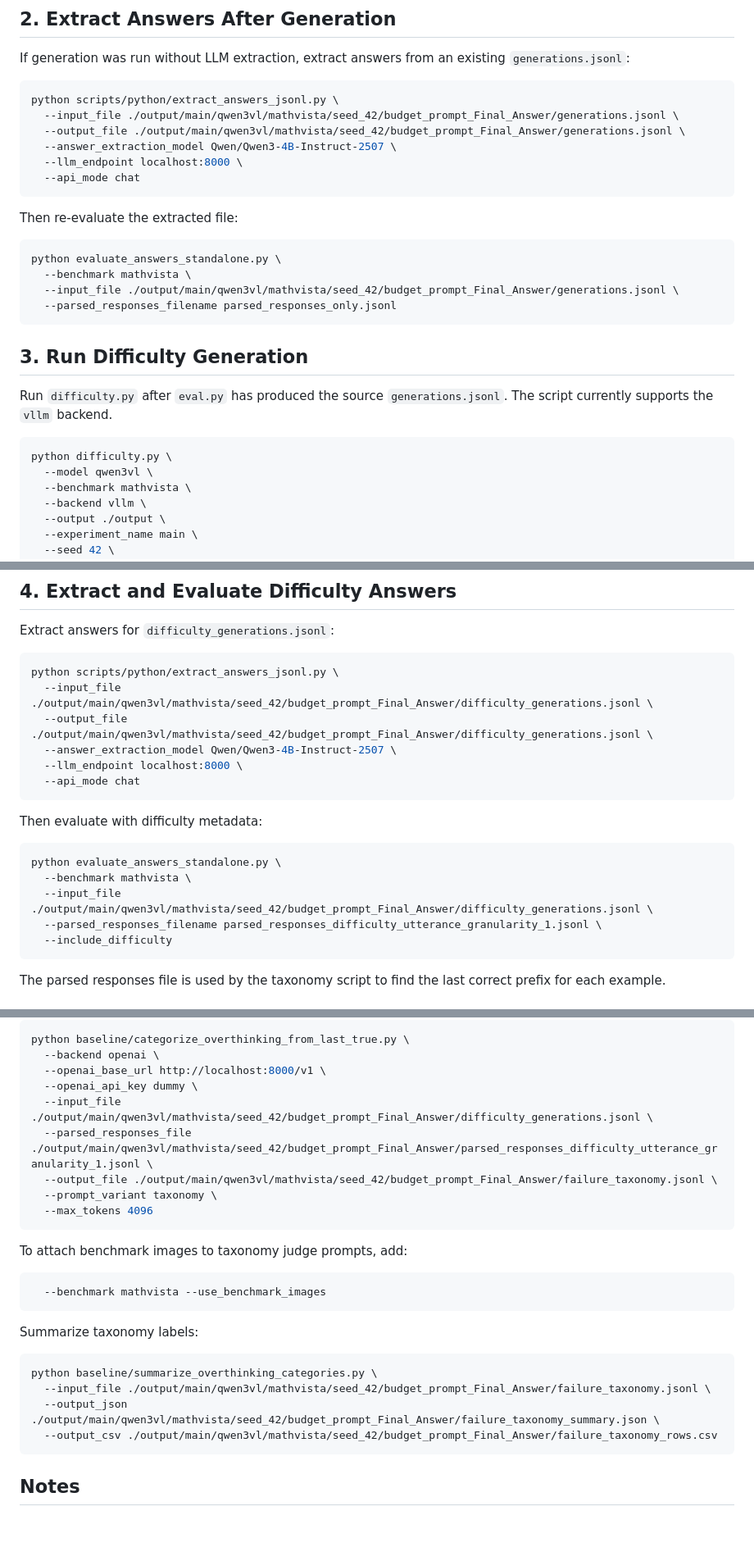
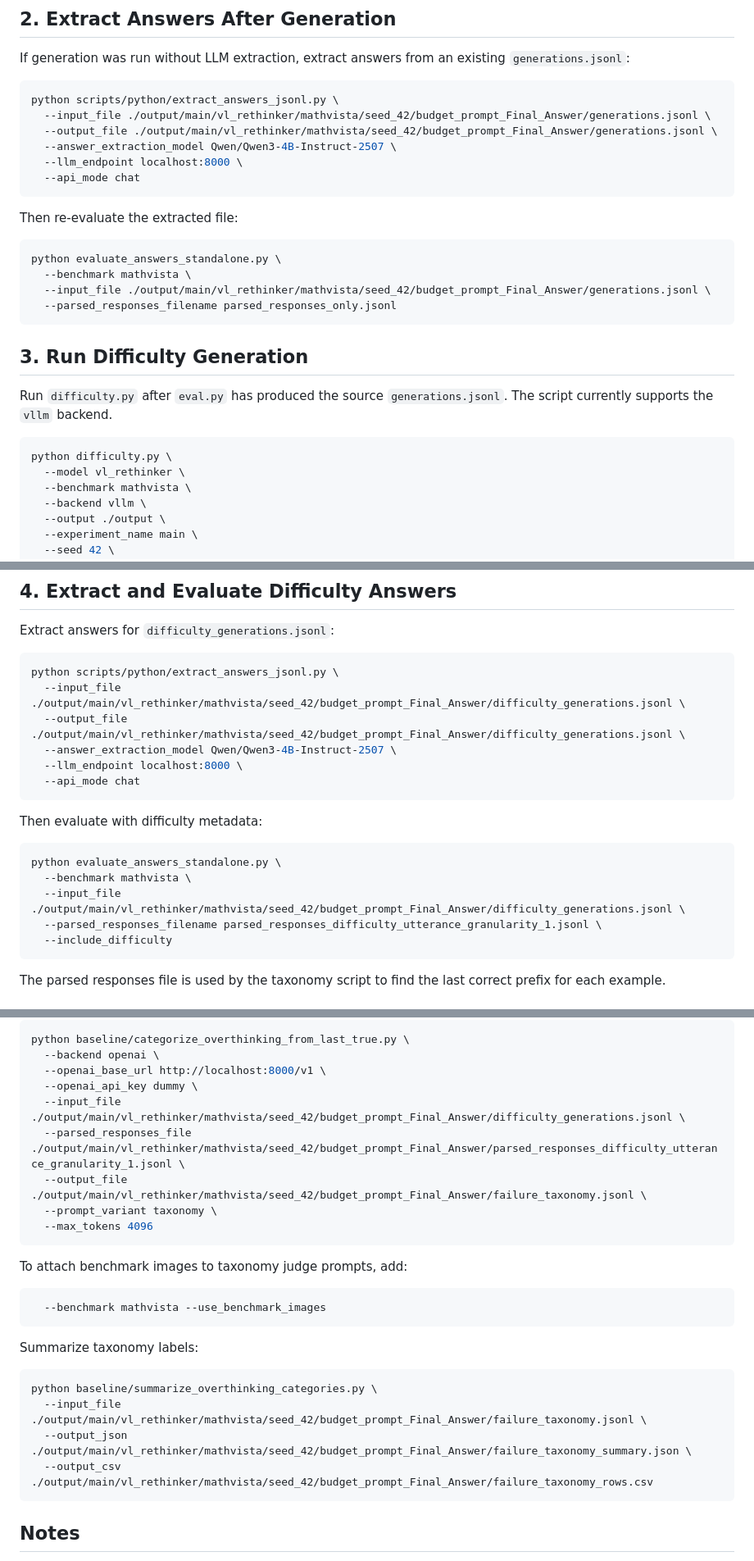
Before and after one commit to SimoneCaldarella/thinking-past-the-answer, a Markdown page: README.md, 3 parts joined by grey strips. Shown at 82% size. GitHub-like rendering; blank space fills up the shorter version.

Commit message:
Updated model name

````diff
--- a/README.md
+++ b/README.md
@@ -118,8 +118,8 @@ If generation was run without LLM extraction, extract answers from an existing `
 
 ```bash
 python scripts/python/extract_answers_jsonl.py \
-  --input_file ./output/main/qwen3vl/mathvista/seed_42/budget_prompt_Final_Answer/generations.jsonl \
-  --output_file ./output/main/qwen3vl/mathvista/seed_42/budget_prompt_Final_Answer/generations.jsonl \
+  --input_file ./output/main/vl_rethinker/mathvista/seed_42/budget_prompt_Final_Answer/generations.jsonl \
+  --output_file ./output/main/vl_rethinker/mathvista/seed_42/budget_prompt_Final_Answer/generations.jsonl \
   --answer_extraction_model Qwen/Qwen3-4B-Instruct-2507 \
   --llm_endpoint localhost:8000 \
   --api_mode chat
@@ -130,7 +130,7 @@ Then re-evaluate the extracted file:
 ```bash
 python evaluate_answers_standalone.py \
   --benchmark mathvista \
-  --input_file ./output/main/qwen3vl/mathvista/seed_42/budget_prompt_Final_Answer/generations.jsonl \
+  --input_file ./output/main/vl_rethinker/mathvista/seed_42/budget_prompt_Final_Answer/generations.jsonl \
   --parsed_responses_filename parsed_responses_only.jsonl
 ```
 
@@ -140,7 +140,7 @@ Run `difficulty.py` after `eval.py` has produced the source `generations.jsonl`.
 
 ```bash
 python difficulty.py \
-  --model qwen3vl \
+  --model vl_rethinker \
   --benchmark mathvista \
   --backend vllm \
   --output ./output \
@@ -162,8 +162,8 @@ Extract answers for `difficulty_generations.jsonl`:
 
 ```bash
 python scripts/python/extract_answers_jsonl.py \
-  --input_file ./output/main/qwen3vl/mathvista/seed_42/budget_prompt_Final_Answer/difficulty_generations.jsonl \
-  --output_file ./output/main/qwen3vl/mathvista/seed_42/budget_prompt_Final_Answer/difficulty_generations.jsonl \
+  --input_file ./output/main/vl_rethinker/mathvista/seed_42/budget_prompt_Final_Answer/difficulty_generations.jsonl \
+  --output_file ./output/main/vl_rethinker/mathvista/seed_42/budget_prompt_Final_Answer/difficulty_generations.jsonl \
   --answer_extraction_model Qwen/Qwen3-4B-Instruct-2507 \
   --llm_endpoint localhost:8000 \
   --api_mode chat
@@ -174,7 +174,7 @@ Then evaluate with difficulty metadata:
 ```bash
 python evaluate_answers_standalone.py \
   --benchmark mathvista \
-  --input_file ./output/main/qwen3vl/mathvista/seed_42/budget_prompt_Final_Answer/difficulty_generations.jsonl \
+  --input_file ./output/main/vl_rethinker/mathvista/seed_42/budget_prompt_Final_Answer/difficulty_generations.jsonl \
   --parsed_responses_filename parsed_responses_difficulty_utterance_granularity_1.jsonl \
   --include_difficulty
 ```
@@ -196,9 +196,9 @@ python baseline/categorize_overthinking_from_last_true.py \
   --backend openai \
   --openai_base_url http://localhost:8000/v1 \
   --openai_api_key dummy \
-  --input_file ./output/main/qwen3vl/mathvista/seed_42/budget_prompt_Final_Answer/difficulty_generations.jsonl \
-  --parsed_responses_file ./output/main/qwen3vl/mathvista/seed_42/budget_prompt_Final_Answer/parsed_responses_difficulty_utterance_granularity_1.jsonl \
-  --output_file ./output/main/qwen3vl/mathvista/seed_42/budget_prompt_Final_Answer/failure_taxonomy.jsonl \
+  --input_file ./output/main/vl_rethinker/mathvista/seed_42/budget_prompt_Final_Answer/difficulty_generations.jsonl \
+  --parsed_responses_file ./output/main/vl_rethinker/mathvista/seed_42/budget_prompt_Final_Answer/parsed_responses_difficulty_utterance_granularity_1.jsonl \
+  --output_file ./output/main/vl_rethinker/mathvista/seed_42/budget_prompt_Final_Answer/failure_taxonomy.jsonl \
   --prompt_variant taxonomy \
   --max_tokens 4096
 ```
@@ -213,9 +213,9 @@ Summarize taxonomy labels:
 
 ```bash
 python baseline/summarize_overthinking_categories.py \
-  --input_file ./output/main/qwen3vl/mathvista/seed_42/budget_prompt_Final_Answer/failure_taxonomy.jsonl \
-  --output_json ./output/main/qwen3vl/mathvista/seed_42/budget_prompt_Final_Answer/failure_taxonomy_summary.json \
-  --output_csv ./output/main/qwen3vl/mathvista/seed_42/budget_prompt_Final_Answer/failure_taxonomy_rows.csv
+  --input_file ./output/main/vl_rethinker/mathvista/seed_42/budget_prompt_Final_Answer/failure_taxonomy.jsonl \
+  --output_json ./output/main/vl_rethinker/mathvista/seed_42/budget_prompt_Final_Answer/failure_taxonomy_summary.json \
+  --output_csv ./output/main/vl_rethinker/mathvista/seed_42/budget_prompt_Final_Answer/failure_taxonomy_rows.csv
 ```
 
 ## Notes
````
Also changed, not shown: other parts of README.md (+4 -4 lines).
